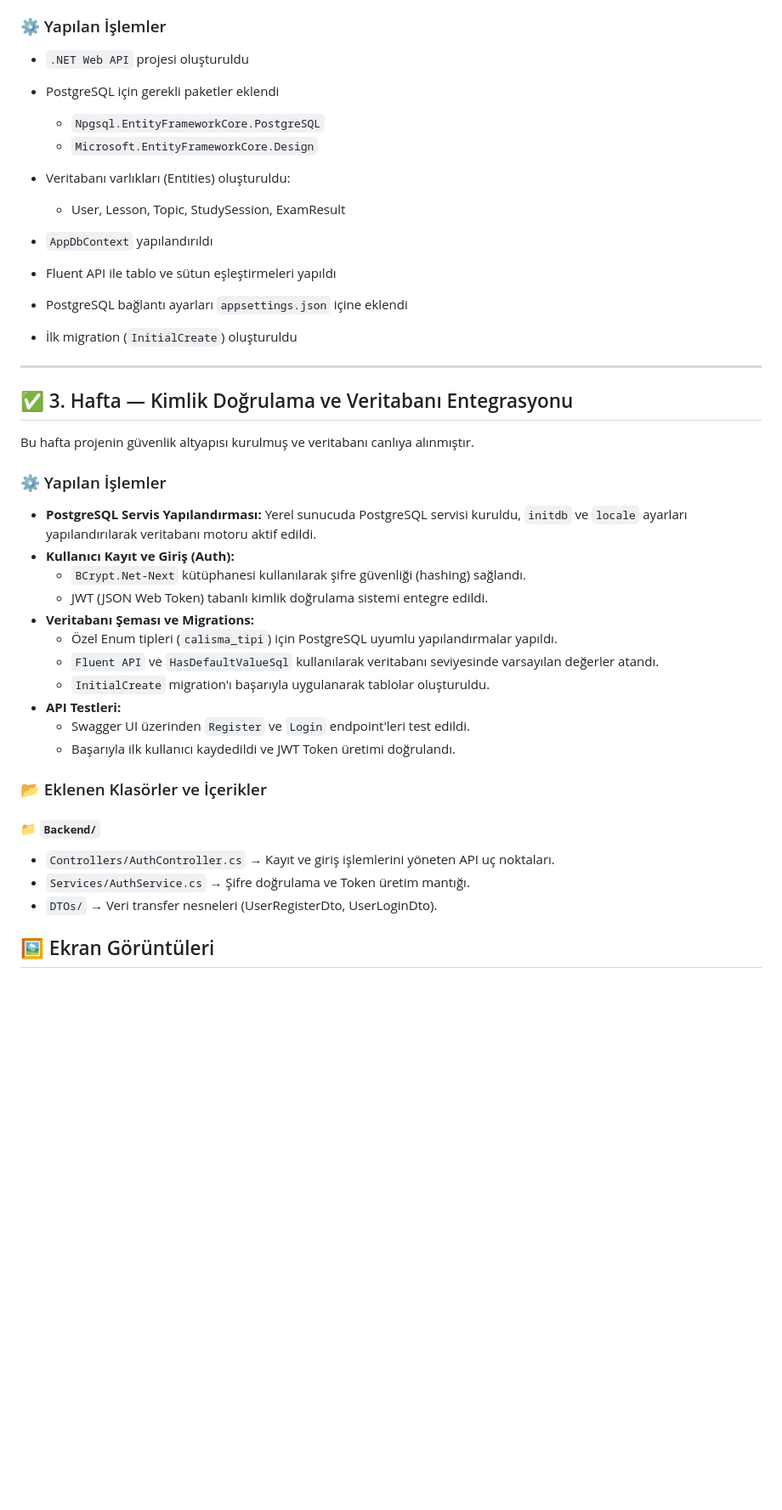
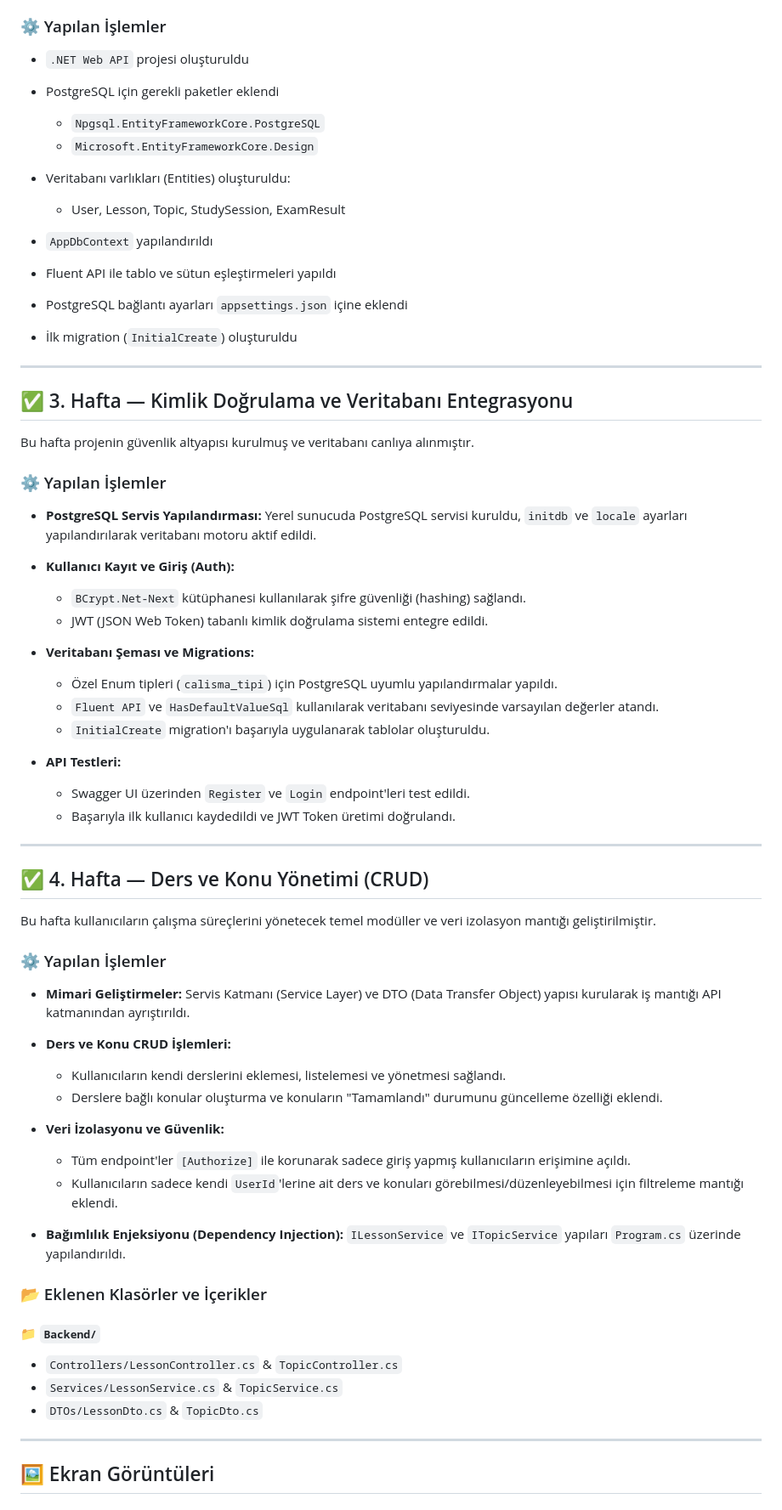
Before and after one commit to BeratErol/ai-study-coach, a Markdown page: README.md, the part around the change printed below. Shown: that part at 85% size. GitHub-like rendering; blank space fills up the shorter version.

Commit message:
Hafta 4: Ders/Konu yönetimi tamamlandı, API test görselleri eklendi ve dokümantasyon güncellendi.

```diff
--- a/README.md
+++ b/README.md
@@ -71,16 +71,22 @@ Bu hafta projenin backend altyapısı oluşturulmuş ve veritabanı ile entegras
 ### ⚙️ Yapılan İşlemler
 
 * `.NET Web API` projesi oluşturuldu
+
 * PostgreSQL için gerekli paketler eklendi
 
   * `Npgsql.EntityFrameworkCore.PostgreSQL`
   * `Microsoft.EntityFrameworkCore.Design`
+
 * Veritabanı varlıkları (Entities) oluşturuldu:
 
   * User, Lesson, Topic, StudySession, ExamResult
+
 * `AppDbContext` yapılandırıldı
+
 * Fluent API ile tablo ve sütun eşleştirmeleri yapıldı
+
 * PostgreSQL bağlantı ayarları `appsettings.json` içine eklendi
+
 * İlk migration (`InitialCreate`) oluşturuldu
 
 ---
@@ -92,24 +98,56 @@ Bu hafta projenin güvenlik altyapısı kurulmuş ve veritabanı canlıya alınm
 ### ⚙️ Yapılan İşlemler
 
 * **PostgreSQL Servis Yapılandırması:** Yerel sunucuda PostgreSQL servisi kuruldu, `initdb` ve `locale` ayarları yapılandırılarak veritabanı motoru aktif edildi.
+
 * **Kullanıcı Kayıt ve Giriş (Auth):**
+
   * `BCrypt.Net-Next` kütüphanesi kullanılarak şifre güvenliği (hashing) sağlandı.
   * JWT (JSON Web Token) tabanlı kimlik doğrulama sistemi entegre edildi.
+
 * **Veritabanı Şeması ve Migrations:**
+
   * Özel Enum tipleri (`calisma_tipi`) için PostgreSQL uyumlu yapılandırmalar yapıldı.
   * `Fluent API` ve `HasDefaultValueSql` kullanılarak veritabanı seviyesinde varsayılan değerler atandı.
   * `InitialCreate` migration'ı başarıyla uygulanarak tablolar oluşturuldu.
+
 * **API Testleri:**
+
   * Swagger UI üzerinden `Register` ve `Login` endpoint'leri test edildi.
   * Başarıyla ilk kullanıcı kaydedildi ve JWT Token üretimi doğrulandı.
+
+---
+
+## ✅ 4. Hafta — Ders ve Konu Yönetimi (CRUD)
+
+Bu hafta kullanıcıların çalışma süreçlerini yönetecek temel modüller ve veri izolasyon mantığı geliştirilmiştir.
+
+### ⚙️ Yapılan İşlemler
+
+* **Mimari Geliştirmeler:**
+  Servis Katmanı (Service Layer) ve DTO (Data Transfer Object) yapısı kurularak iş mantığı API katmanından ayrıştırıldı.
+
+* **Ders ve Konu CRUD İşlemleri:**
+
+  * Kullanıcıların kendi derslerini eklemesi, listelemesi ve yönetmesi sağlandı.
+  * Derslere bağlı konular oluşturma ve konuların "Tamamlandı" durumunu güncelleme özelliği eklendi.
+
+* **Veri İzolasyonu ve Güvenlik:**
+
+  * Tüm endpoint'ler `[Authorize]` ile korunarak sadece giriş yapmış kullanıcıların erişimine açıldı.
+  * Kullanıcıların sadece kendi `UserId`'lerine ait ders ve konuları görebilmesi/düzenleyebilmesi için filtreleme mantığı eklendi.
+
+* **Bağımlılık Enjeksiyonu (Dependency Injection):**
+  `ILessonService` ve `ITopicService` yapıları `Program.cs` üzerinde yapılandırıldı.
 
 ### 📂 Eklenen Klasörler ve İçerikler
 
 #### 📁 `Backend/`
 
-* `Controllers/AuthController.cs` → Kayıt ve giriş işlemlerini yöneten API uç noktaları.
-* `Services/AuthService.cs` → Şifre doğrulama ve Token üretim mantığı.
-* `DTOs/` → Veri transfer nesneleri (UserRegisterDto, UserLoginDto).
+* `Controllers/LessonController.cs` & `TopicController.cs`
+* `Services/LessonService.cs` & `TopicService.cs`
+* `DTOs/LessonDto.cs` & `TopicDto.cs`
+
+---
 
 ## 🖼 Ekran Görüntüleri
 
```
Also changed, not shown: other parts of README.md (+21 -7 lines), docs/screenshots/lessons.png (added), docs/screenshots/topic_add.png (added), docs/screenshots/topic_update.png (added).
